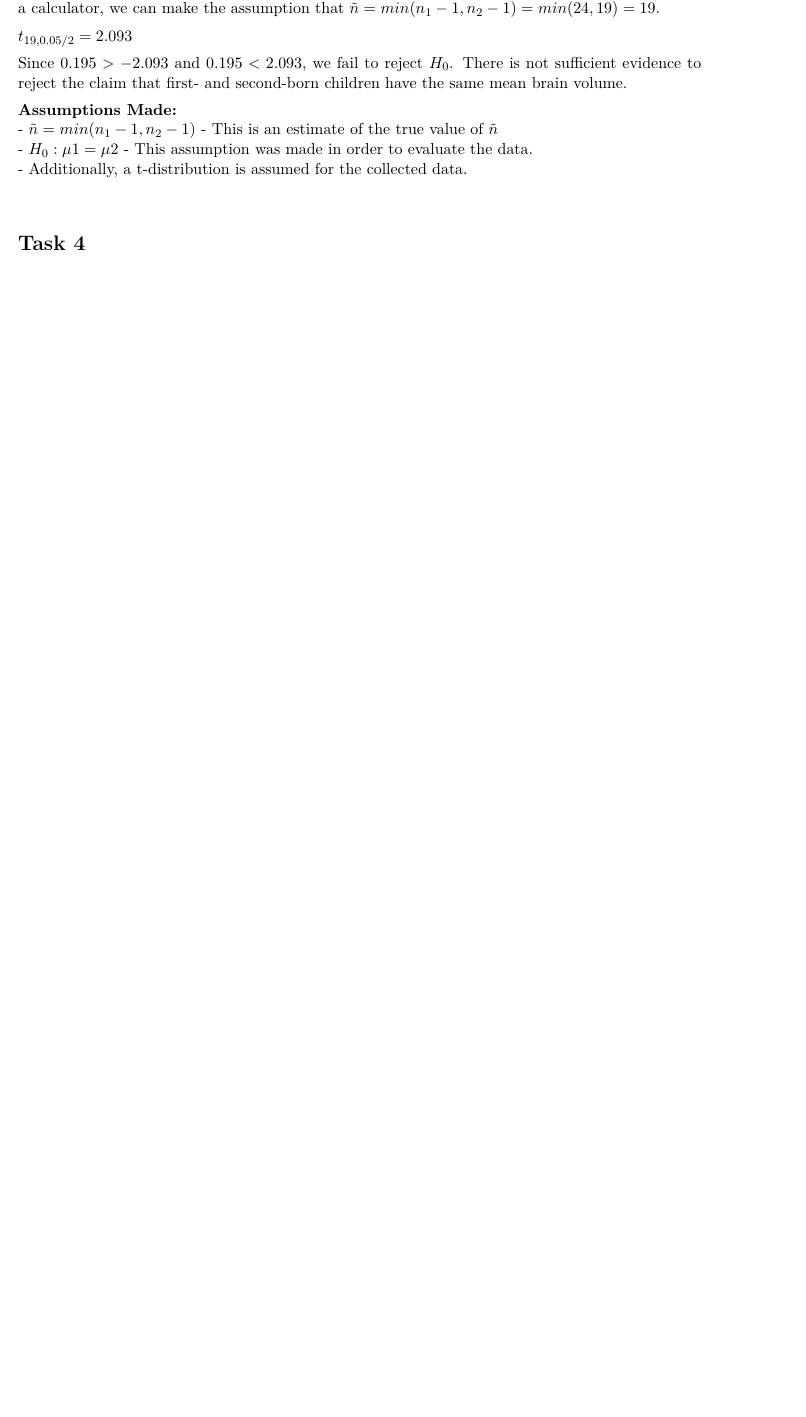
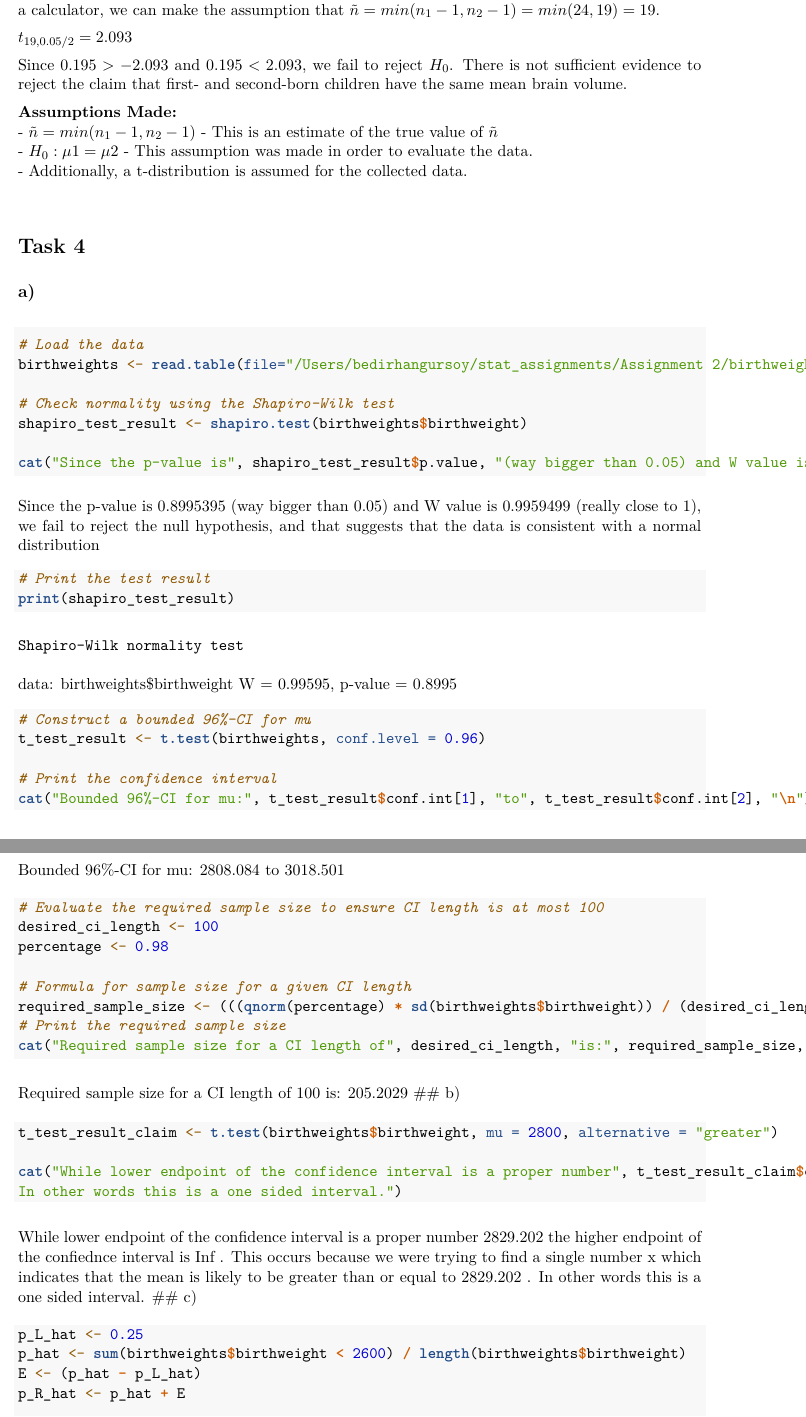
Before and after one commit to Grampachampa/stat_assignments, an R Markdown document (Assignment 2/Assignment_2_g35.Rmd): part of page 3 of 5 before the commit and two parts of pages 3 and 4 of 7 after it, the two joined at a grey line, cut so that both start at the same text, the shorter picture padded with empty space. The pictures show the output file Assignment 2/Assignment_2_g35.pdf that the author committed with the source.

Commit message:
added task 4

````diff
--- a/Assignment 2/Assignment_2_g35.Rmd
+++ b/Assignment 2/Assignment_2_g35.Rmd
@@ -111,3 +111,44 @@ Since $0.195 > -2.093$ and $0.195 < 2.093$, we fail to reject $H_0$. There is no
 
 # Task 4
 
+## a)
+```{r, results = "asis"}
+# Load the data
+birthweights <- read.table(file="/Users/bedirhangursoy/stat_assignments/Assignment 2/birthweight.txt", header = T)
+
+# Check normality using the Shapiro-Wilk test
+shapiro_test_result <- shapiro.test(birthweights$birthweight)
+
+cat("Since the p-value is", shapiro_test_result$p.value, "(way bigger than 0.05) and W value is", shapiro_test_result$statistic, " (really close to 1), we fail to reject the null hypothesis, and that suggests that the data is consistent with a normal distribution")
+
+# Print the test result
+print(shapiro_test_result)
+
+# Construct a bounded 96%-CI for mu
+t_test_result <- t.test(birthweights, conf.level = 0.96)
+
+# Print the confidence interval
+cat("Bounded 96%-CI for mu:", t_test_result$conf.int[1], "to", t_test_result$conf.int[2], "\n")
+
+# Evaluate the required sample size to ensure CI length is at most 100
+desired_ci_length <- 100
+percentage <- 0.98
+
+# Formula for sample size for a given CI length
+required_sample_size <- (((qnorm(percentage) * sd(birthweights$birthweight)) / (desired_ci_length))^2)
+# Print the required sample size
+cat("Required sample size for a CI length of", desired_ci_length, "is:", required_sample_size, "\n")
+```
+## b)
+```{r, results = "asis"}
+t_test_result_claim <- t.test(birthweights$birthweight, mu = 2800, alternative = "greater")
+
+cat("While lower endpoint of the confidence interval is a proper number", t_test_result_claim$conf.int[1], "the higher endpoint of the confiednce interval is", t_test_result_claim$conf.int[2], ". This occurs because we were trying to find a single number x which indicates that the mean is likely to be greater than or equal to", t_test_result_claim$conf.int[1],".
+In other words this is a one sided interval.")
+```
+## c)
+```{r, results = "asis"}
+p_L_hat <- 0.25
+p_hat <- sum(birthweights$birthweight < 2600) / length(birthweights$birthweight)
+E <- (p_hat - p_L_hat)
+p_R_hat <- p_hat + E
````
Also changed, not shown: Assignment 2/Assignment_2_g35.pdf, Assignment 2/Assignment_2_g35.Rmd (8 more changed lines).
